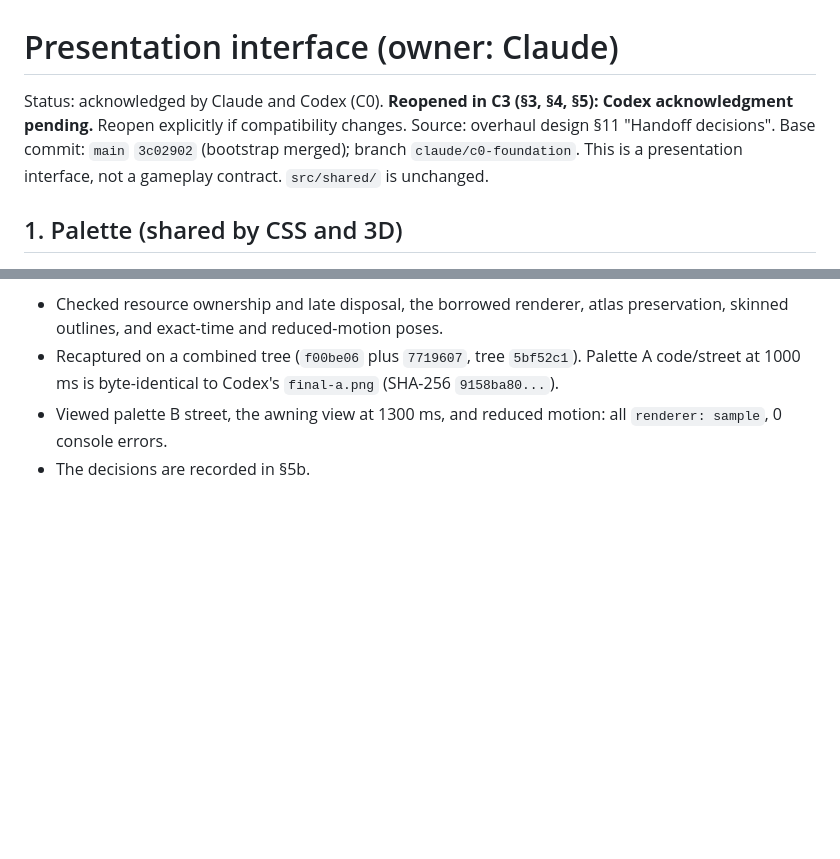
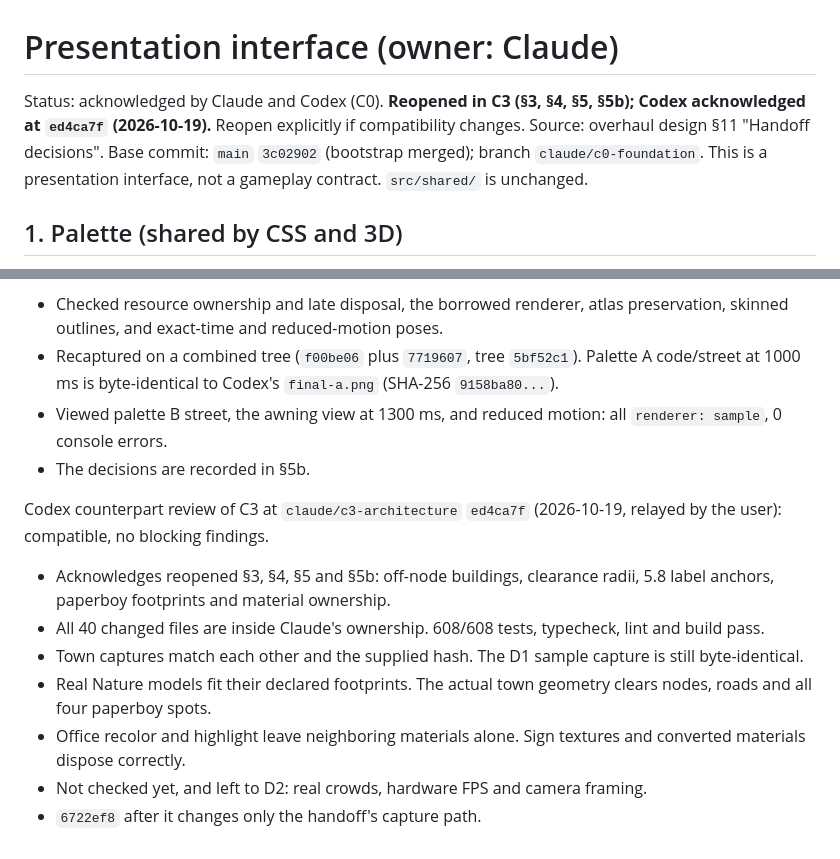
Before and after one commit to ProPhuMy/News-game, a Markdown page: docs/visual-overhaul/presentation-interface.md, 2 parts joined by grey strips. GitHub-like rendering; blank space fills up the shorter version.

Commit message:
docs: record Codex acknowledgment of C3 interface
Co-Authored-By: Claude Opus 5.5 <noreply@anthropic.com>

```diff
--- a/docs/visual-overhaul/presentation-interface.md
+++ b/docs/visual-overhaul/presentation-interface.md
@@ -1,6 +1,6 @@
 # Presentation interface (owner: Claude)
 
-Status: acknowledged by Claude and Codex (C0). **Reopened in C3 (§3, §4, §5): Codex acknowledgment pending.** Reopen explicitly if compatibility changes. Source: overhaul design §11 "Handoff decisions". Base commit: `main` `3c02902` (bootstrap merged); branch `claude/c0-foundation`.
+Status: acknowledged by Claude and Codex (C0). **Reopened in C3 (§3, §4, §5, §5b); Codex acknowledged at `ed4ca7f` (2026-10-19).** Reopen explicitly if compatibility changes. Source: overhaul design §11 "Handoff decisions". Base commit: `main` `3c02902` (bootstrap merged); branch `claude/c0-foundation`.
 This is a presentation interface, not a gameplay contract. `src/shared/` is unchanged.
 
 ## 1. Palette (shared by CSS and 3D)
@@ -201,3 +201,12 @@ Claude counterpart review of D1 at `codex/visual-d1` `f00be06` (2026-10-19): han
 - Recaptured on a combined tree (`f00be06` plus `7719607`, tree `5bf52c1`). Palette A code/street at 1000 ms is byte-identical to Codex's `final-a.png` (SHA-256 `9158ba80...`).
 - Viewed palette B street, the awning view at 1300 ms, and reduced motion: all `renderer: sample`, 0 console errors.
 - The decisions are recorded in §5b.
+
+Codex counterpart review of C3 at `claude/c3-architecture` `ed4ca7f` (2026-10-19, relayed by the user): compatible, no blocking findings.
+- Acknowledges reopened §3, §4, §5 and §5b: off-node buildings, clearance radii, 5.8 label anchors, paperboy footprints and material ownership.
+- All 40 changed files are inside Claude's ownership. 608/608 tests, typecheck, lint and build pass.
+- Town captures match each other and the supplied hash. The D1 sample capture is still byte-identical.
+- Real Nature models fit their declared footprints. The actual town geometry clears nodes, roads and all four paperboy spots.
+- Office recolor and highlight leave neighboring materials alone. Sign textures and converted materials dispose correctly.
+- Not checked yet, and left to D2: real crowds, hardware FPS and camera framing.
+- `6722ef8` after it changes only the handoff's capture path.
```
Also changed, not shown: 1 other file.
